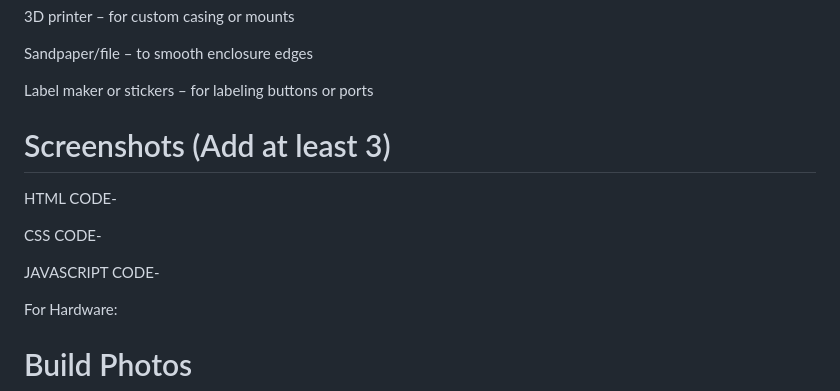
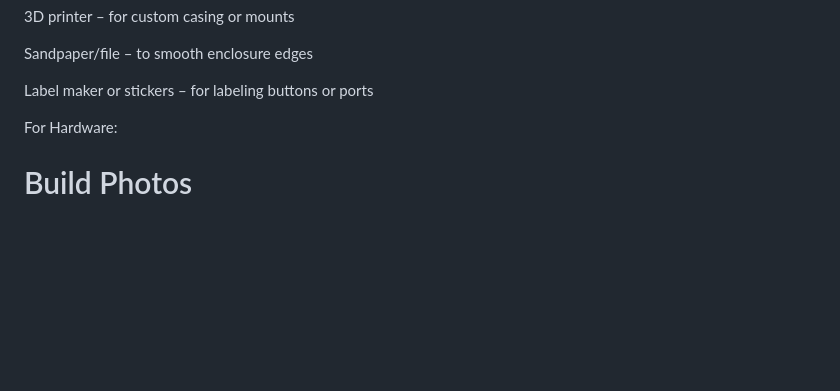
Before and after one commit to HridyaKK/HydroLumos, a Markdown page: README.md, the part around one of its changes. Drawn GitHub-style; blank space fills up the shorter version.

```diff
--- a/README.md
+++ b/README.md
@@ -167,13 +167,6 @@ Tools required-
    Label maker or stickers – for labeling buttons or ports
 
 
-# Screenshots (Add at least 3)
-HTML CODE-
-
-CSS CODE-
-
-JAVASCRIPT CODE-
-
 
 For Hardware:
 # Build Photos
```
Also changed, not shown: other parts of README.md (+3 -3 lines).
